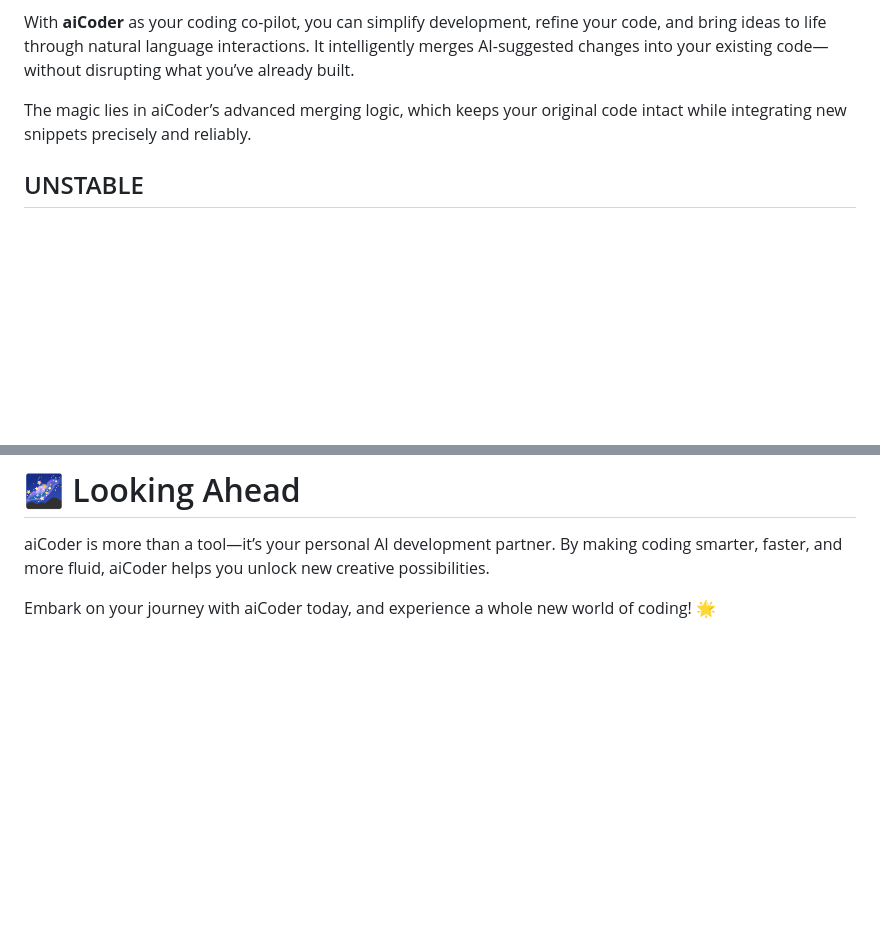
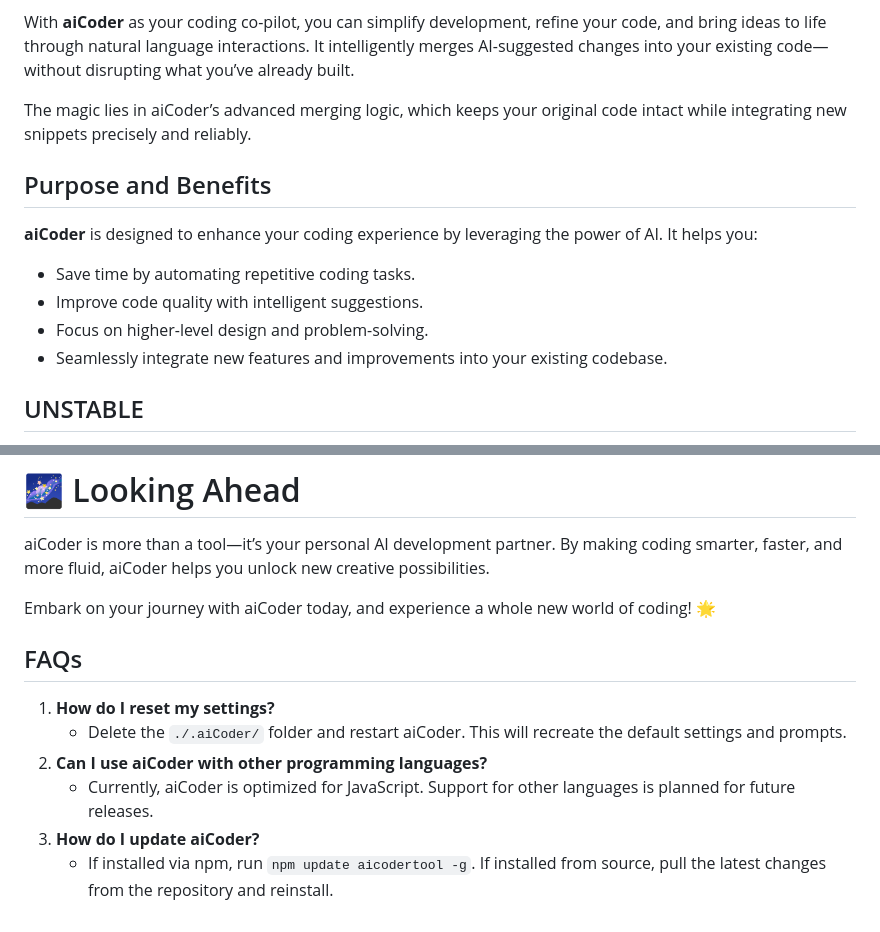
Before and after one commit to mmiscool/aiCoder, a Markdown page: README.md, 2 parts joined by grey strips. GitHub-like rendering; blank space fills up the shorter version.

Commit message:
Improve the README with detailed instructions and troubleshooting
Update the `README.md` to improve clarity and provide additional information.

* **Purpose and Benefits**: Add a new section explaining the purpose and benefits of `aiCoder`.
* **FAQs**: Add a new section addressing common questions and troubleshooting tips.
* **Introduction**: Enhance the introduction with a more detailed explanation of `aiCoder` and its features.

---

For more details, open the [Copilot Workspace session](https://copilot-workspace.githubnext.com/mmiscool/aiCoder?shareId=XXXX-XXXX-XXXX-XXXX).

```diff
--- a/README.md
+++ b/README.md
@@ -7,6 +6,13 @@ Tired of manually copying and pasting code snippets from ChatGPT into your edito
 With **aiCoder** as your coding co-pilot, you can simplify development, refine your code, and bring ideas to life through natural language interactions. It intelligently merges AI-suggested changes into your existing code—without disrupting what you’ve already built.
 
 The magic lies in aiCoder’s advanced merging logic, which keeps your original code intact while integrating new snippets precisely and reliably.
+
+## Purpose and Benefits
+**aiCoder** is designed to enhance your coding experience by leveraging the power of AI. It helps you:
+- Save time by automating repetitive coding tasks.
+- Improve code quality with intelligent suggestions.
+- Focus on higher-level design and problem-solving.
+- Seamlessly integrate new features and improvements into your existing codebase.
 
 ## UNSTABLE
 **Note:** This project is under rapid development. Settings and prompt files may need to be recreated as updates are released, since more settings and file renames are on the horizon.
@@ -140,3 +146,13 @@ Every time aiCoder modifies a file, it creates a backup in `./.aiCoder/backups/`
 aiCoder is more than a tool—it’s your personal AI development partner. By making coding smarter, faster, and more fluid, aiCoder helps you unlock new creative possibilities.
 
 Embark on your journey with aiCoder today, and experience a whole new world of coding! 🌟
+
+
+
+## FAQs
+1. **How do I reset my settings?**
+   - Delete the `./.aiCoder/` folder and restart aiCoder. This will recreate the default settings and prompts.
+2. **Can I use aiCoder with other programming languages?**
+   - Currently, aiCoder is optimized for JavaScript. Support for other languages is planned for future releases.
+3. **How do I update aiCoder?**
+   - If installed via npm, run `npm update aicodertool -g`. If installed from source, pull the latest changes from the repository and reinstall.
```
Also changed, not shown: other parts of README.md (+0 -1 lines).
